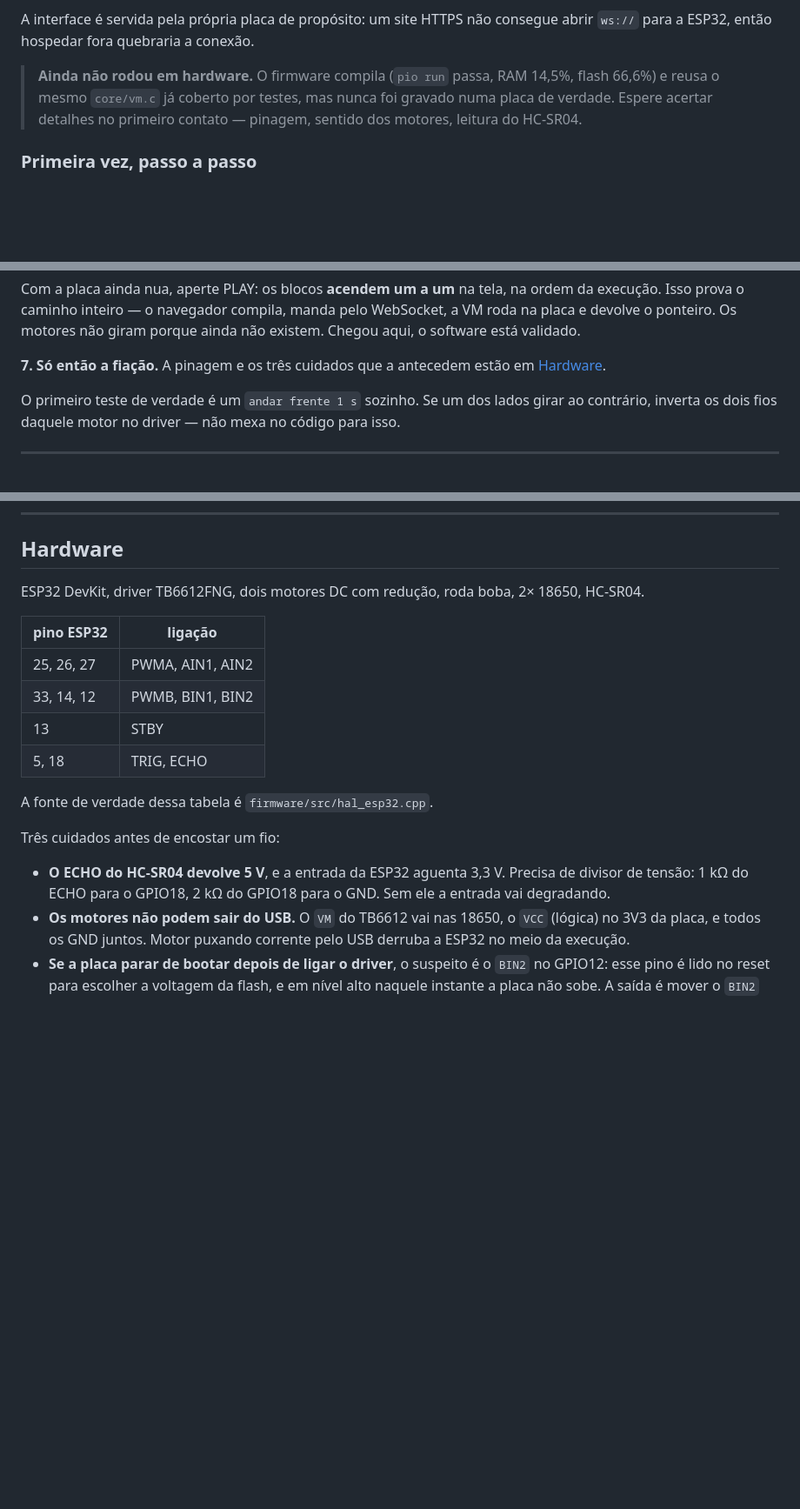
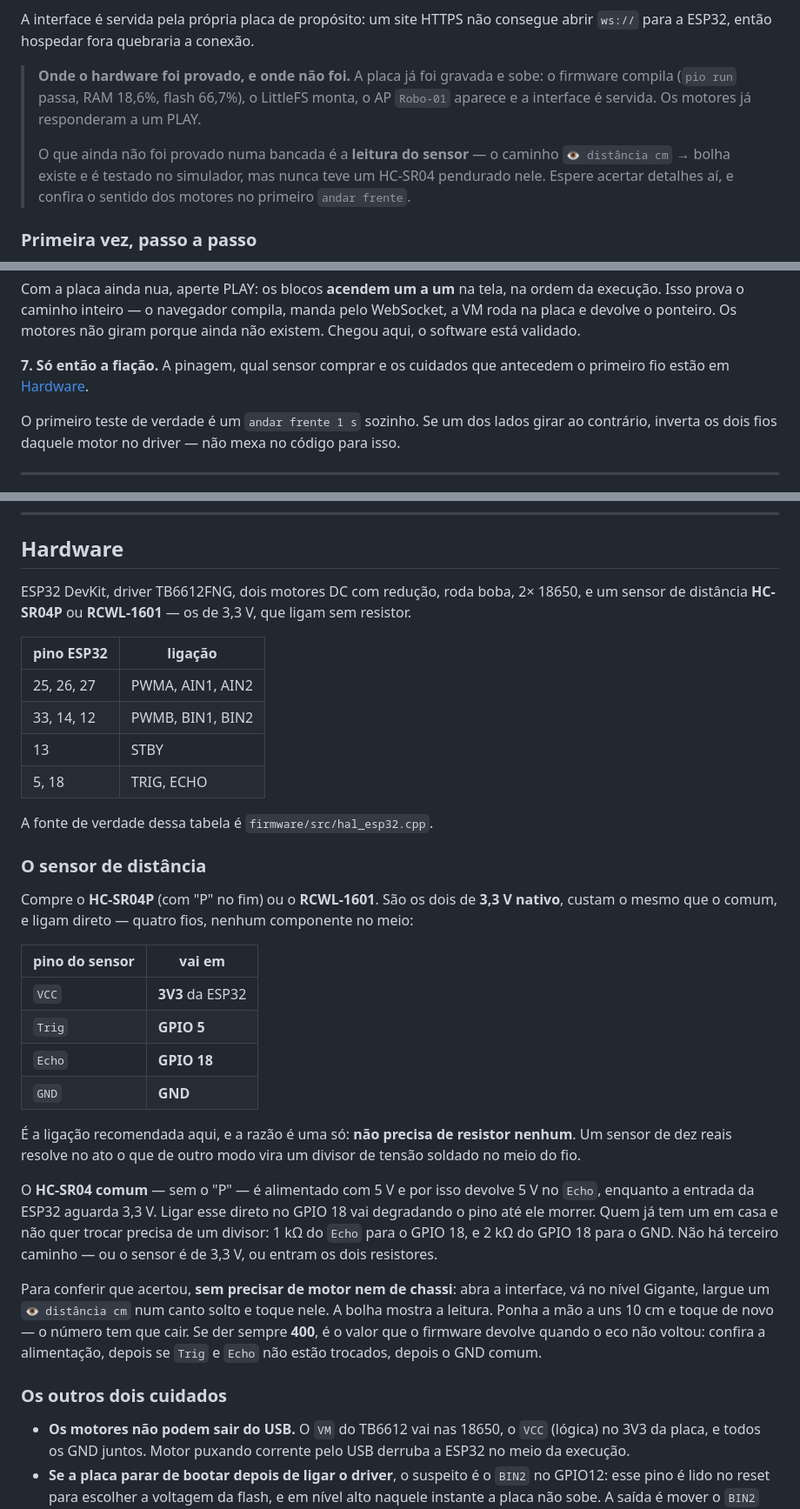
Before and after one commit to LGSantarosa/programacao-blocos, a Markdown page: README.md, 3 parts joined by grey strips. Shown at 87% size. Drawn GitHub-style; blank space fills up the shorter version.

Commit message:
Diz qual sensor comprar: o de 3,3 V, que liga sem resistor

```diff
--- a/README.md
+++ b/README.md
@@ -93,10 +93,15 @@ interface em **http://192.168.4.1**. Sem roteador, sem internet.
 A interface é servida pela própria placa de propósito: um site HTTPS não
 consegue abrir `ws://` para a ESP32, então hospedar fora quebraria a conexão.
 
-> **Ainda não rodou em hardware.** O firmware compila (`pio run` passa, RAM 14,5%,
-> flash 66,6%) e reusa o mesmo `core/vm.c` já coberto por testes, mas nunca foi
-> gravado numa placa de verdade. Espere acertar detalhes no primeiro contato —
-> pinagem, sentido dos motores, leitura do HC-SR04.
+> **Onde o hardware foi provado, e onde não foi.** A placa já foi gravada e
+> sobe: o firmware compila (`pio run` passa, RAM 18,6%, flash 66,7%), o
+> LittleFS monta, o AP `Robo-01` aparece e a interface é servida. Os motores já
+> responderam a um PLAY.
+>
+> O que ainda não foi provado numa bancada é a **leitura do sensor** — o
+> caminho `👁 distância cm` → bolha existe e é testado no simulador, mas nunca
+> teve um HC-SR04 pendurado nele. Espere acertar detalhes aí, e confira o
+> sentido dos motores no primeiro `andar frente`.
 
 ### Primeira vez, passo a passo
 
@@ -176,8 +181,8 @@ ordem da execução. Isso prova o caminho inteiro — o navegador compila, manda
 WebSocket, a VM roda na placa e devolve o ponteiro. Os motores não giram porque
 ainda não existem. Chegou aqui, o software está validado.
 
-**7. Só então a fiação.** A pinagem e os três cuidados que a antecedem estão em
-[Hardware](#hardware).
+**7. Só então a fiação.** A pinagem, qual sensor comprar e os cuidados que
+antecedem o primeiro fio estão em [Hardware](#hardware).
 
 O primeiro teste de verdade é um `andar frente 1 s` sozinho. Se um dos lados
 girar ao contrário, inverta os dois fios daquele motor no driver — não mexa no
@@ -465,7 +470,8 @@ sai dela: azul royal `#0050f0`, ciano `#20b0f0`, navy `#002080` e amarelo
 ## Hardware
 
 ESP32 DevKit, driver TB6612FNG, dois motores DC com redução, roda boba,
-2× 18650, HC-SR04.
+2× 18650, e um sensor de distância **HC-SR04P** ou **RCWL-1601** — os de 3,3 V,
+que ligam sem resistor.
 
 | pino ESP32 | ligação        |
 |------------|----------------|
@@ -476,11 +482,39 @@ ESP32 DevKit, driver TB6612FNG, dois motores DC com redução, roda boba,
 
 A fonte de verdade dessa tabela é `firmware/src/hal_esp32.cpp`.
 
-Três cuidados antes de encostar um fio:
+### O sensor de distância
 
-- **O ECHO do HC-SR04 devolve 5 V**, e a entrada da ESP32 aguenta 3,3 V. Precisa
-  de divisor de tensão: 1 kΩ do ECHO para o GPIO18, 2 kΩ do GPIO18 para o GND.
-  Sem ele a entrada vai degradando.
+Compre o **HC-SR04P** (com "P" no fim) ou o **RCWL-1601**. São os dois de
+**3,3 V nativo**, custam o mesmo que o comum, e ligam direto — quatro fios, nenhum
+componente no meio:
+
+| pino do sensor | vai em            |
+|----------------|-------------------|
+| `VCC`          | **3V3** da ESP32  |
+| `Trig`         | **GPIO 5**        |
+| `Echo`         | **GPIO 18**       |
+| `GND`          | **GND**           |
+
+É a ligação recomendada aqui, e a razão é uma só: **não precisa de resistor
+nenhum**. Um sensor de dez reais resolve no ato o que de outro modo vira um
+divisor de tensão soldado no meio do fio.
+
+O **HC-SR04 comum** — sem o "P" — é alimentado com 5 V e por isso devolve 5 V no
+`Echo`, enquanto a entrada da ESP32 aguarda 3,3 V. Ligar esse direto no GPIO 18
+vai degradando o pino até ele morrer. Quem já tem um em casa e não quer trocar
+precisa de um divisor: 1 kΩ do `Echo` para o GPIO 18, e 2 kΩ do GPIO 18 para o
+GND. Não há terceiro caminho — ou o sensor é de 3,3 V, ou entram os dois
+resistores.
+
+Para conferir que acertou, **sem precisar de motor nem de chassi**: abra a
+interface, vá no nível Gigante, largue um `👁 distância cm` num canto solto e
+toque nele. A bolha mostra a leitura. Ponha a mão a uns 10 cm e toque de novo —
+o número tem que cair. Se der sempre **400**, é o valor que o firmware devolve
+quando o eco não voltou: confira a alimentação, depois se `Trig` e `Echo` não
+estão trocados, depois o GND comum.
+
+### Os outros dois cuidados
+
 - **Os motores não podem sair do USB.** O `VM` do TB6612 vai nas 18650, o `VCC`
   (lógica) no 3V3 da placa, e todos os GND juntos. Motor puxando corrente pelo
   USB derruba a ESP32 no meio da execução.
```
